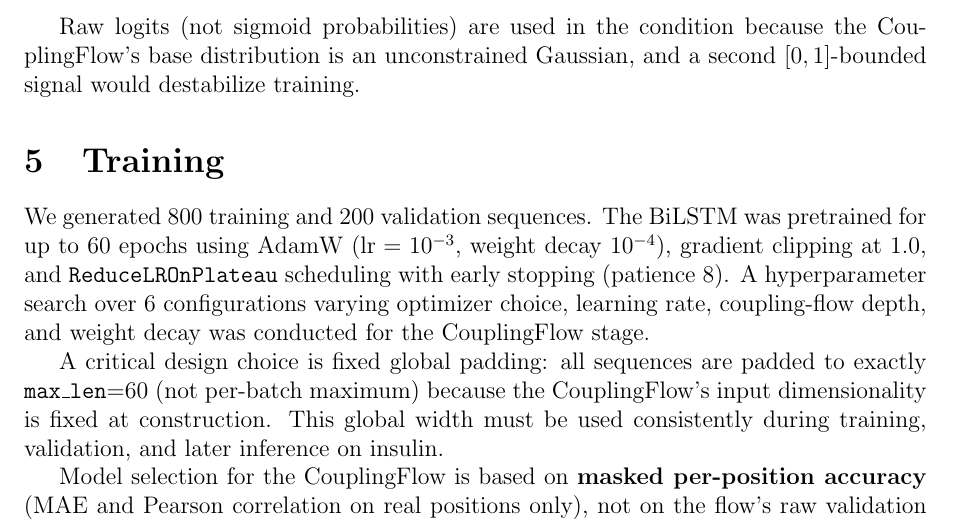
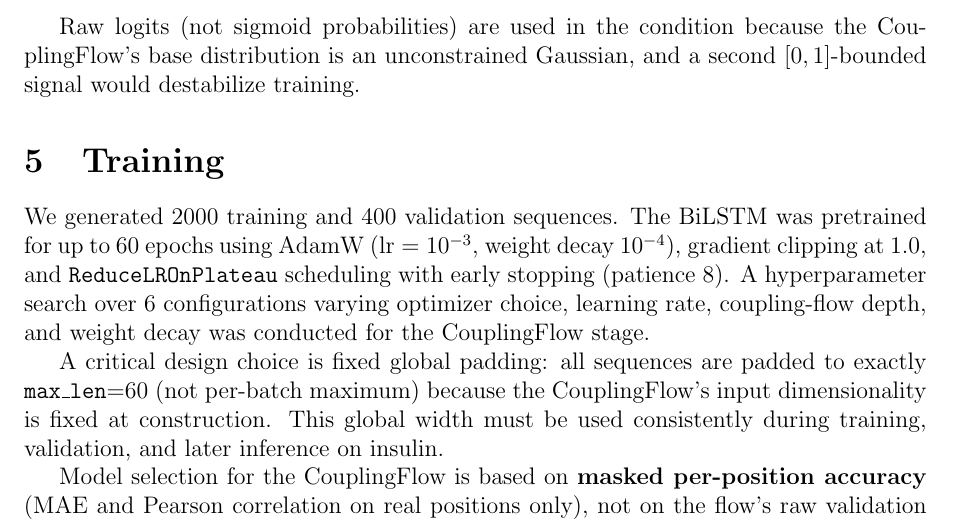
Before and after one commit to armin2080/protein-secondary-structure-npe, a LaTeX document (Report Template/template/report.tex): part of page 5 of 11, cut so that both start at the same text. Compiled offline with pdfLaTeX.

Commit message:
Update training sequence counts

```diff
--- a/Report Template/template/report.tex
+++ b/Report Template/template/report.tex
@@ -272,7 +272,7 @@ signal would destabilize training.
 
 \section{Training}
 
-We generated 800 training and 200 validation sequences. The BiLSTM was pretrained for
+We generated 2000 training and 400 validation sequences. The BiLSTM was pretrained for
 up to 60 epochs using AdamW ($\text{lr}=10^{-3}$, weight decay $10^{-4}$), gradient
 clipping at~1.0, and \texttt{ReduceLROnPlateau} scheduling with early stopping
 (patience~8). A hyperparameter search over 6 configurations varying optimizer choice,
```
